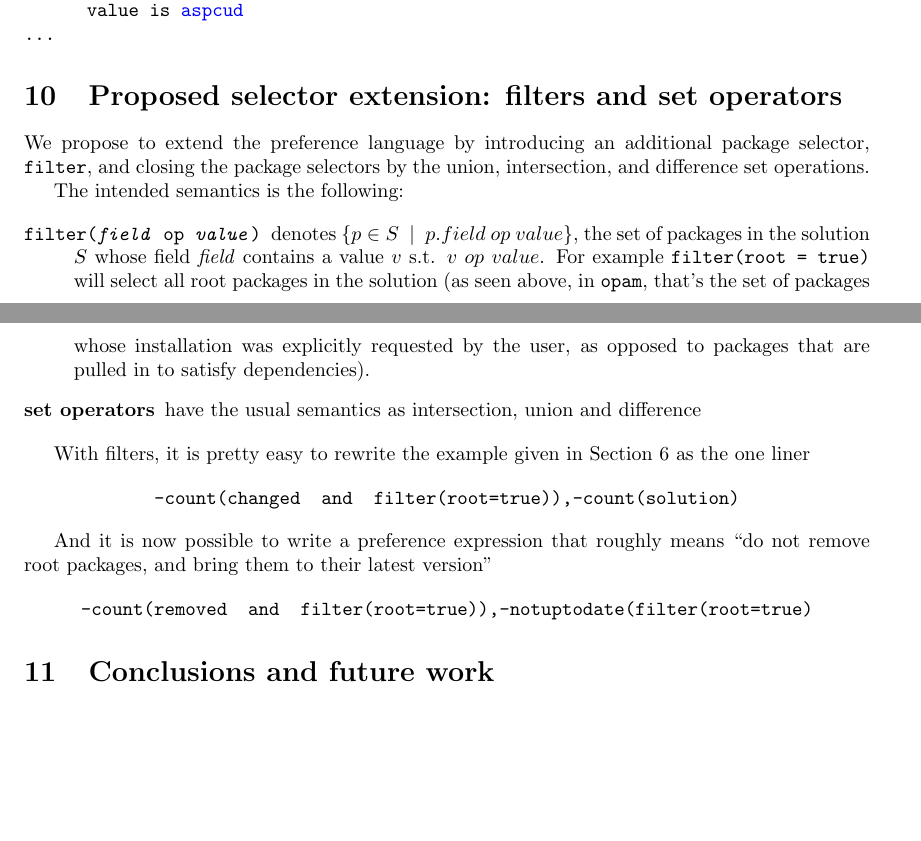
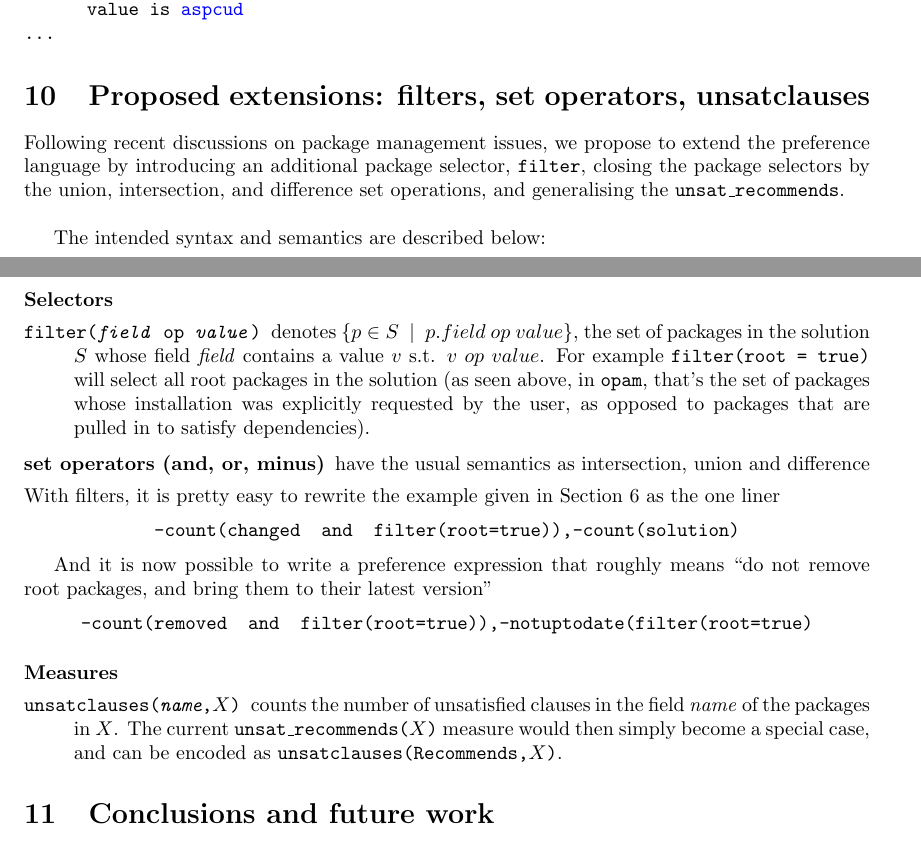
Before and after one commit to rdicosmo/usercriteria, a LaTeX document (usercriteria.tex): two parts of pages 5 and 6 of 7, joined at a grey line, cut so that both start at the same text, the shorter picture padded with empty space. Compiled offline with pdfLaTeX.

Commit message:
Take into account Zack's suggestions

```diff
--- a/usercriteria.tex
+++ b/usercriteria.tex
@@ -279,22 +279,25 @@ OPTIONS
 ...
 \end{alltt}
 
-\section{Proposed selector extension: filters and set operators}\label{sect:filtersel}
+\section{Proposed extensions: filters, set operators, unsatclauses}\label{sect:filtersel}
 
-We propose to extend the preference language by introducing an additional package selector, \texttt{filter}, and
-closing the package selectors by the union, intersection, and difference set operations.
+Following recent discussions on package management issues, we propose to extend
+the preference language by introducing an additional package selector,
+\texttt{filter}, closing the package selectors by the union, intersection,
+and difference set operations, and generalising the \texttt{unsat\_recommends}. \\
 
-The intended semantics is the following:
+The intended syntax and semantics are described below:
 
+\paragraph{Selectors}
 \begin{description}
   \item[\texttt{filter(\emph{field} op \emph{value})}] denotes $\{ p \in S ~\mid~  p.field ~op~ value \}$, the set of packages in the solution $S$ whose field \emph{field} contains a value $v$ s.t.
         $v~op~value$. For example  \texttt{filter(root = true)} will select all root packages in the solution (as seen above, in \texttt{opam}, that's the set of packages whose installation was explicitly
         requested by the user, as opposed to packages that are pulled in to satisfy dependencies).
-  \item[set operators] have the usual semantics as intersection, union and difference
+  \item[set operators (and, or, minus)] have the usual semantics as intersection, union and difference
 \end{description}
 
 
-With filters, it is pretty easy to rewrite the example given in Section~\ref{sect:mix} as the one liner
+\noindent With filters, it is pretty easy to rewrite the example given in Section~\ref{sect:mix} as the one liner
 
 \begin{center}
 \texttt{-count(changed ~and~ filter(root=true)),-count(solution)}
@@ -306,6 +309,14 @@ And it is now possible to write a preference expression that roughly means
 \begin{center}
 \texttt{-count(removed ~and~ filter(root=true)),-notuptodate(filter(root=true)}
 \end{center}
+
+\paragraph{Measures}
+
+\begin{description}
+  \item[\texttt{unsatclauses(\emph{name},$X$)}] counts the number of unsatisfied clauses in the field \emph{name} of the packages in $X$.
+The current \texttt{unsat\_recommends($X$)} measure would then simply become a special case, and can be encoded as \texttt{unsatclauses(Recommends,$X$)}.
+\end{description}
+
 
 \section{Conclusions and future work}
 User preferences are a powerful tool to orient a dependency solver towards solutions that correspond
```
